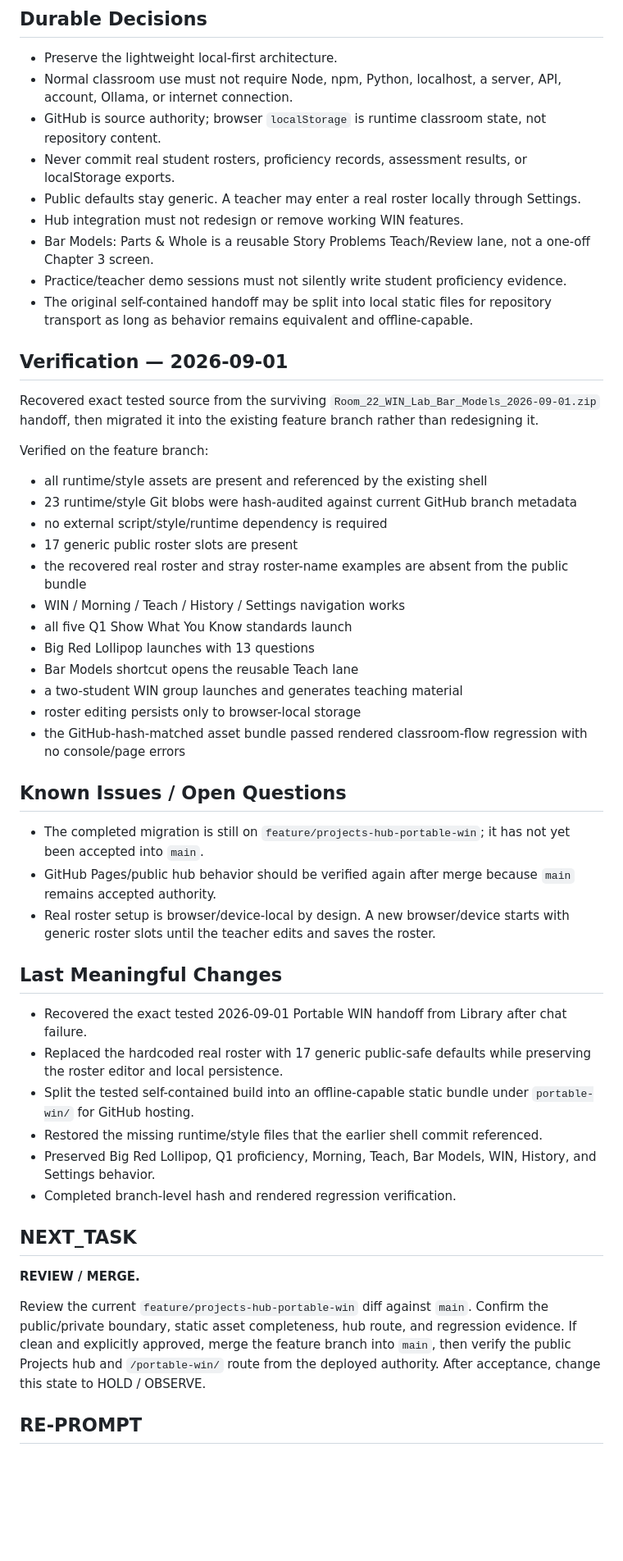
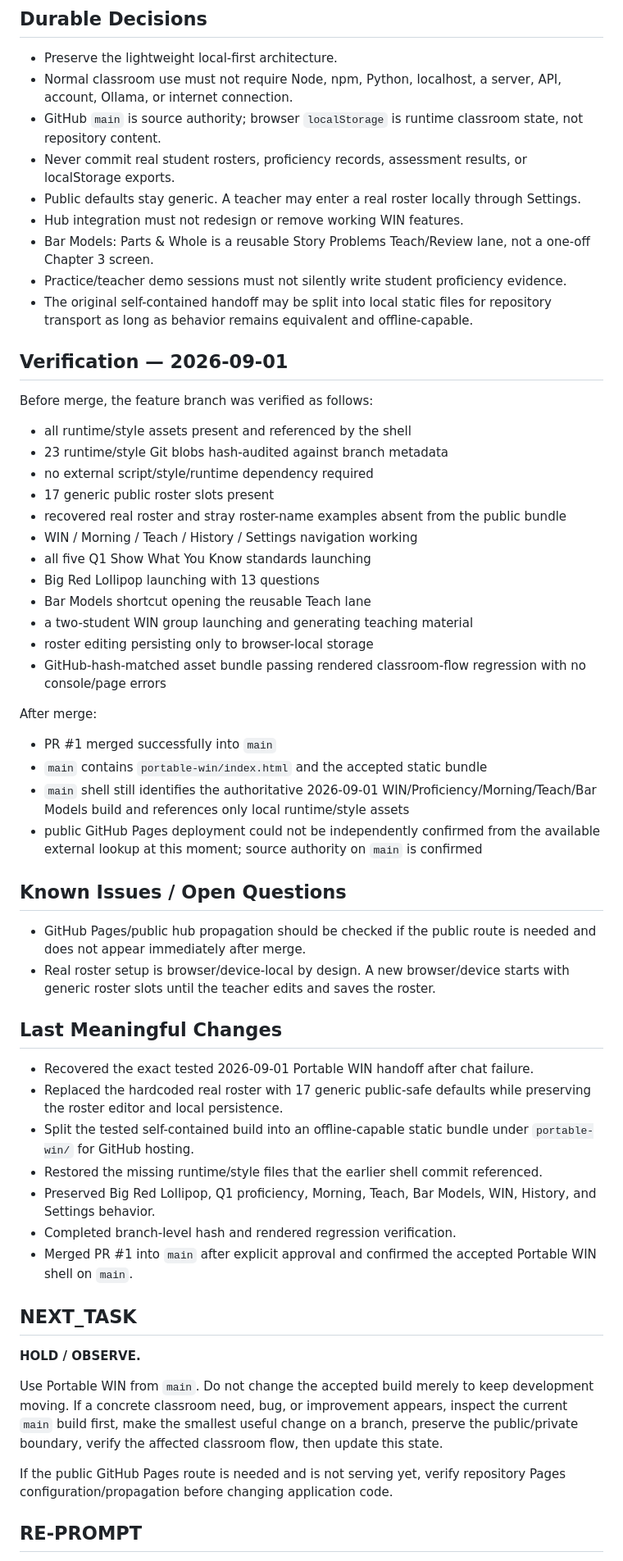
Before and after one commit to Paiea/Projects, a Markdown page: portable-win/PROJECT_STATE.md, the part around one of its changes. Shown at 82% size. GitHub-like rendering; blank space fills up the shorter version.

Commit message:
Mark Portable WIN accepted on main

```diff
--- a/portable-win/PROJECT_STATE.md
+++ b/portable-win/PROJECT_STATE.md
@@ -41,7 +41,7 @@ The app is a static local-first bundle. It uses browser `localStorage` for runti
 
 - Preserve the lightweight local-first architecture.
 - Normal classroom use must not require Node, npm, Python, localhost, a server, API, account, Ollama, or internet connection.
-- GitHub is source authority; browser `localStorage` is runtime classroom state, not repository content.
+- GitHub `main` is source authority; browser `localStorage` is runtime classroom state, not repository content.
 - Never commit real student rosters, proficiency records, assessment results, or localStorage exports.
 - Public defaults stay generic. A teacher may enter a real roster locally through Settings.
 - Hub integration must not redesign or remove working WIN features.
@@ -51,43 +51,50 @@ The app is a static local-first bundle. It uses browser `localStorage` for runti
 
 ## Verification — 2026-09-01
 
-Recovered exact tested source from the surviving `Room_22_WIN_Lab_Bar_Models_2026-09-01.zip` handoff, then migrated it into the existing feature branch rather than redesigning it.
+Before merge, the feature branch was verified as follows:
 
-Verified on the feature branch:
+- all runtime/style assets present and referenced by the shell
+- 23 runtime/style Git blobs hash-audited against branch metadata
+- no external script/style/runtime dependency required
+- 17 generic public roster slots present
+- recovered real roster and stray roster-name examples absent from the public bundle
+- WIN / Morning / Teach / History / Settings navigation working
+- all five Q1 Show What You Know standards launching
+- Big Red Lollipop launching with 13 questions
+- Bar Models shortcut opening the reusable Teach lane
+- a two-student WIN group launching and generating teaching material
+- roster editing persisting only to browser-local storage
+- GitHub-hash-matched asset bundle passing rendered classroom-flow regression with no console/page errors
 
-- all runtime/style assets are present and referenced by the existing shell
-- 23 runtime/style Git blobs were hash-audited against current GitHub branch metadata
-- no external script/style/runtime dependency is required
-- 17 generic public roster slots are present
-- the recovered real roster and stray roster-name examples are absent from the public bundle
-- WIN / Morning / Teach / History / Settings navigation works
-- all five Q1 Show What You Know standards launch
-- Big Red Lollipop launches with 13 questions
-- Bar Models shortcut opens the reusable Teach lane
-- a two-student WIN group launches and generates teaching material
-- roster editing persists only to browser-local storage
-- the GitHub-hash-matched asset bundle passed rendered classroom-flow regression with no console/page errors
+After merge:
+
+- PR #1 merged successfully into `main`
+- `main` contains `portable-win/index.html` and the accepted static bundle
+- `main` shell still identifies the authoritative 2026-09-01 WIN/Proficiency/Morning/Teach/Bar Models build and references only local runtime/style assets
+- public GitHub Pages deployment could not be independently confirmed from the available external lookup at this moment; source authority on `main` is confirmed
 
 ## Known Issues / Open Questions
 
-- The completed migration is still on `feature/projects-hub-portable-win`; it has not yet been accepted into `main`.
-- GitHub Pages/public hub behavior should be verified again after merge because `main` remains accepted authority.
+- GitHub Pages/public hub propagation should be checked if the public route is needed and does not appear immediately after merge.
 - Real roster setup is browser/device-local by design. A new browser/device starts with generic roster slots until the teacher edits and saves the roster.
 
 ## Last Meaningful Changes
 
-- Recovered the exact tested 2026-09-01 Portable WIN handoff from Library after chat failure.
+- Recovered the exact tested 2026-09-01 Portable WIN handoff after chat failure.
 - Replaced the hardcoded real roster with 17 generic public-safe defaults while preserving the roster editor and local persistence.
 - Split the tested self-contained build into an offline-capable static bundle under `portable-win/` for GitHub hosting.
 - Restored the missing runtime/style files that the earlier shell commit referenced.
 - Preserved Big Red Lollipop, Q1 proficiency, Morning, Teach, Bar Models, WIN, History, and Settings behavior.
 - Completed branch-level hash and rendered regression verification.
+- Merged PR #1 into `main` after explicit approval and confirmed the accepted Portable WIN shell on `main`.
 
 ## NEXT_TASK
 
-**REVIEW / MERGE.**
+**HOLD / OBSERVE.**
 
-Review the current `feature/projects-hub-portable-win` diff against `main`. Confirm the public/private boundary, static asset completeness, hub route, and regression evidence. If clean and explicitly approved, merge the feature branch into `main`, then verify the public Projects hub and `/portable-win/` route from the deployed authority. After acceptance, change this state to HOLD / OBSERVE.
+Use Portable WIN from `main`. Do not change the accepted build merely to keep development moving. If a concrete classroom need, bug, or improvement appears, inspect the current `main` build first, make the smallest useful change on a branch, preserve the public/private boundary, verify the affected classroom flow, then update this state.
+
+If the public GitHub Pages route is needed and is not serving yet, verify repository Pages configuration/propagation before changing application code.
 
 ## RE-PROMPT
 
```
Also changed, not shown: other parts of portable-win/PROJECT_STATE.md (+8 -8 lines).
